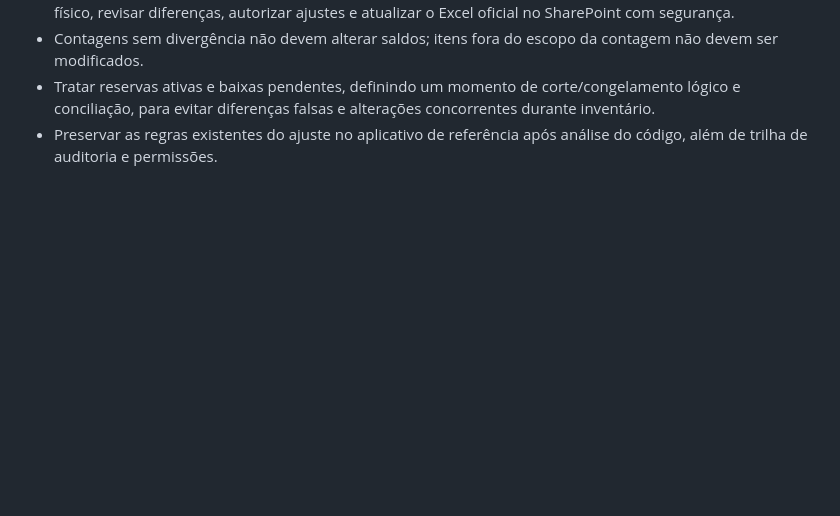
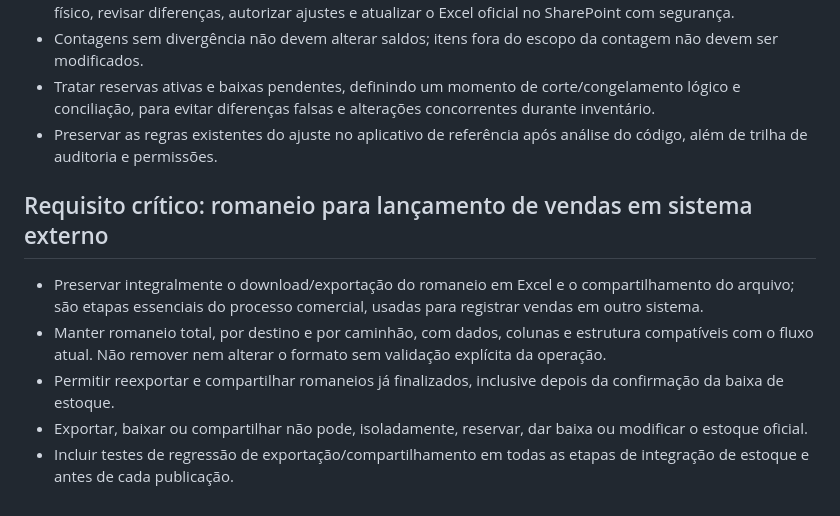
Before and after one commit to marinamartinsquimica-beep/romaneio-2.0, a Markdown page: PLANO_ROMANEIO_2_0.md, the part around the change. Drawn GitHub-style; blank space fills up the shorter version.

Commit message:
docs: preservar exportação e compartilhamento do romaneio para vendas

```diff
--- a/PLANO_ROMANEIO_2_0.md
+++ b/PLANO_ROMANEIO_2_0.md
@@ -65,3 +65,10 @@
 - Contagens sem divergência não devem alterar saldos; itens fora do escopo da contagem não devem ser modificados.
 - Tratar reservas ativas e baixas pendentes, definindo um momento de corte/congelamento lógico e conciliação, para evitar diferenças falsas e alterações concorrentes durante inventário.
 - Preservar as regras existentes do ajuste no aplicativo de referência após análise do código, além de trilha de auditoria e permissões.
+
+## Requisito crítico: romaneio para lançamento de vendas em sistema externo
+- Preservar integralmente o download/exportação do romaneio em Excel e o compartilhamento do arquivo; são etapas essenciais do processo comercial, usadas para registrar vendas em outro sistema.
+- Manter romaneio total, por destino e por caminhão, com dados, colunas e estrutura compatíveis com o fluxo atual. Não remover nem alterar o formato sem validação explícita da operação.
+- Permitir reexportar e compartilhar romaneios já finalizados, inclusive depois da confirmação da baixa de estoque.
+- Exportar, baixar ou compartilhar não pode, isoladamente, reservar, dar baixa ou modificar o estoque oficial.
+- Incluir testes de regressão de exportação/compartilhamento em todas as etapas de integração de estoque e antes de cada publicação.
```
